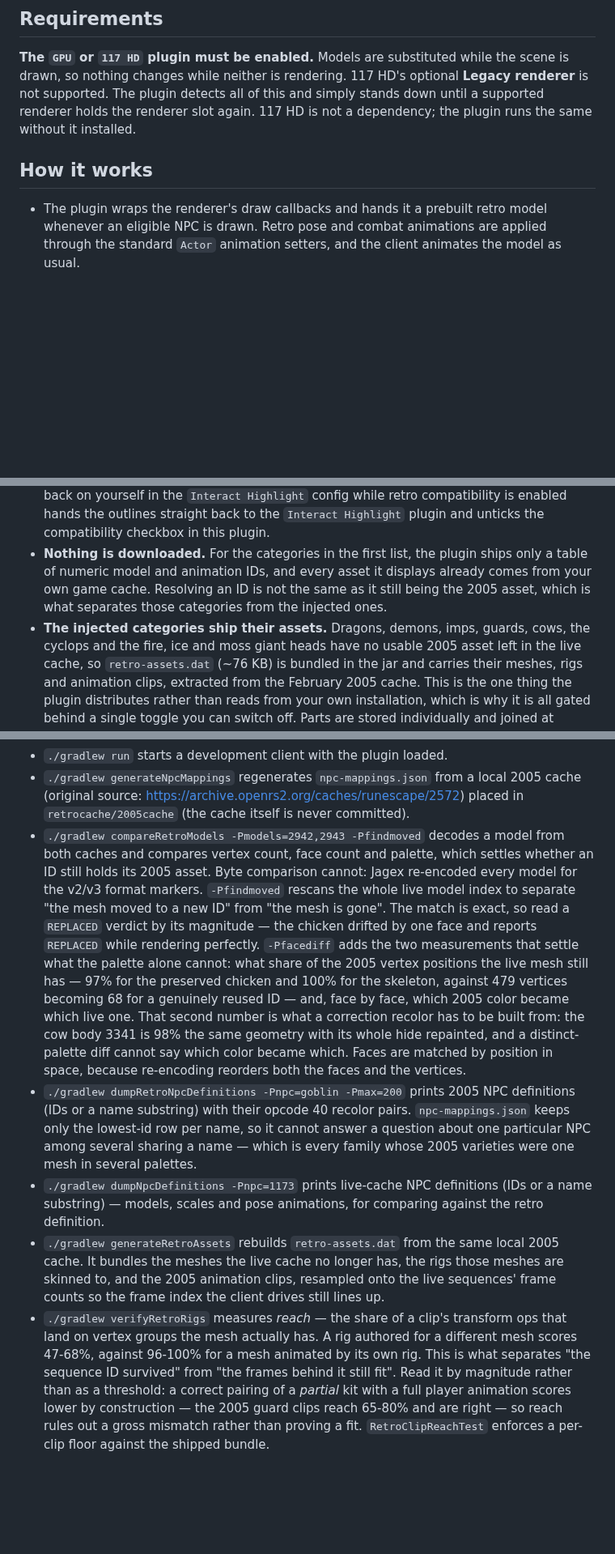
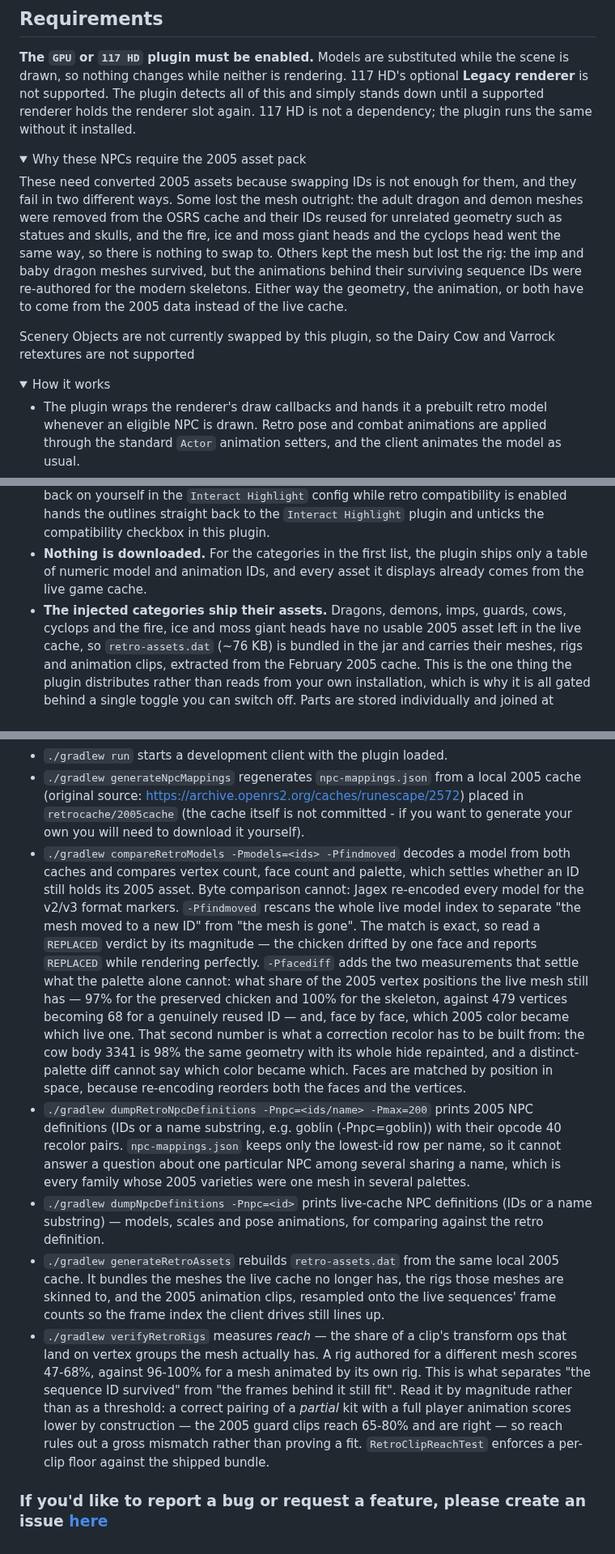
Before and after one commit to AJD-/RetroNPCSwapper, a Markdown page: README.md, 3 parts joined by grey strips. Shown at 81% size. Drawn GitHub-style; folded sections open; blank space fills up the shorter version.

```diff
--- a/README.md
+++ b/README.md
@@ -47,7 +37,23 @@ drawn, so nothing changes while neither is rendering. 117 HD's optional **Legacy
 supported. The plugin detects all of this and simply stands down until a supported renderer holds
 the renderer slot again. 117 HD is not a dependency; the plugin runs the same without it installed.
 
-## How it works
+<details>
+<summary>Why these NPCs require the 2005 asset pack</summary>
+
+These need converted 2005 assets because swapping IDs is not enough for them, and they fail in two
+different ways. Some lost the mesh outright: the adult dragon and demon meshes were removed from the
+OSRS cache and their IDs reused for unrelated geometry such as statues and skulls, and the fire, ice
+and moss giant heads and the cyclops head went the same way, so there is nothing to swap to. Others
+kept the mesh but lost the rig: the imp and baby dragon meshes survived, but the animations
+behind their surviving sequence IDs were re-authored for the modern skeletons. Either way the
+geometry, the animation, or both have to come from the 2005 data instead of the live cache.
+</details>
+
+Scenery Objects are not currently swapped by this plugin, so the Dairy Cow and Varrock retextures
+are not supported
+
+<details>
+<summary>How it works</summary>
 
 - The plugin wraps the renderer's draw callbacks and hands it a prebuilt retro model
   whenever an eligible NPC is drawn. Retro pose and combat animations are applied through the
@@ -71,10 +77,9 @@ the renderer slot again. 117 HD is not a dependency; the plugin runs the same wi
   outlines straight back to the `Interact Highlight` plugin and unticks the compatibility checkbox in
   this plugin.
 - **Nothing is downloaded.** For the categories in the first list, the plugin ships only a table of
-  numeric model and animation IDs, and every asset it displays already comes from your own game
-  cache. Resolving an ID is not the same as it still being the 2005 asset, which is what separates
-  those categories from the injected ones.
-- **The injected categories ship their assets.** Dragons, demons, imps, guards, cows, the cyclops and the
+  numeric model and animation IDs, and every asset it displays already comes from the live game
+  cache.
+- **The injected categories ship their assets.** Dragons, demons, imps, guards, cows, cyclops and the
   fire, ice and moss giant heads have no usable 2005 asset left in the live cache, so
   `retro-assets.dat` (~76 KB) is bundled in the jar and carries their meshes, rigs and animation
   clips, extracted from the February 2005 cache. This is the one thing the plugin distributes rather
@@ -90,9 +98,10 @@ utilizes the GPU or 117 HD renderer's draw callbacks.
 
 - `./gradlew run` starts a development client with the plugin loaded.
-- `./gradlew generateNpcMappings` regenerates `npc-mappings.json` from a local 2005 cache
-  (original source: https://archive.openrs2.org/caches/runescape/2572) placed in
-  `retrocache/2005cache` (the cache itself is never committed).
-- `./gradlew compareRetroModels -Pmodels=2942,2943 -Pfindmoved` decodes a model from both caches
+- `./gradlew generateNpcMappings` regenerates `npc-mappings.json` from a local 2005 cache (original
+  source: https://archive.openrs2.org/caches/runescape/2572) placed in
+  `retrocache/2005cache` (the cache itself is not committed - if you want to generate your own you will
+  need to download it yourself).
+- `./gradlew compareRetroModels -Pmodels=<ids> -Pfindmoved` decodes a model from both caches
   and compares vertex count, face count and palette, which settles whether an ID still holds its
   2005 asset. Byte comparison cannot: Jagex re-encoded every model for the v2/v3 format markers.
   `-Pfindmoved` rescans the whole live model index to separate "the mesh moved to a new ID" from "the
@@ -105,11 +114,12 @@ utilizes the GPU or 117 HD renderer's draw callbacks.
   has to be built from: the cow body 3341 is 98% the same geometry with its whole hide
   repainted, and a distinct-palette diff cannot say which color became which. Faces are matched
   by position in space, because re-encoding reorders both the faces and the vertices.
-- `./gradlew dumpRetroNpcDefinitions -Pnpc=goblin -Pmax=200` prints 2005 NPC definitions (IDs or a
-  name substring) with their opcode 40 recolor pairs. `npc-mappings.json` keeps only the lowest-id
-  row per name, so it cannot answer a question about one particular NPC among several sharing a
-  name — which is every family whose 2005 varieties were one mesh in several palettes.
-- `./gradlew dumpNpcDefinitions -Pnpc=1173` prints live-cache NPC definitions (IDs or a name
+- `./gradlew dumpRetroNpcDefinitions -Pnpc=<ids/name> -Pmax=200` prints 2005 NPC definitions (IDs or a
+  name substring, e.g. goblin (-Pnpc=goblin)) with their opcode 40 recolor pairs.
+  `npc-mappings.json` keeps only the lowest-id row per name, so it cannot answer a question about
+  one particular NPC among several sharing a name, which is every family whose 2005 varieties
+  were one mesh in several palettes.
+- `./gradlew dumpNpcDefinitions -Pnpc=<id>` prints live-cache NPC definitions (IDs or a name
   substring) — models, scales and pose animations, for comparing against the retro definition.
 - `./gradlew generateRetroAssets` rebuilds `retro-assets.dat` from the same local 2005 cache. It
   bundles the meshes the live cache no longer has, the rigs those meshes are skinned to, and the
@@ -122,3 +132,7 @@ utilizes the GPU or 117 HD renderer's draw callbacks.
   pairing of a *partial* kit with a full player animation scores lower by construction — the 2005
   guard clips reach 65-80% and are right — so reach rules out a gross mismatch rather than proving
   a fit. `RetroClipReachTest` enforces a per-clip floor against the shipped bundle.
+
+</details>
+
+### If you'd like to report a bug or request a feature, please create an issue [here](https://github.com/AJD-/RetroNPCSwapper/issues)
```
Also changed, not shown: other parts of README.md (+11 -18 lines), img/retronpcswapper.png (added), img/retronpcswapperconfig.png (added), 10 other files.
